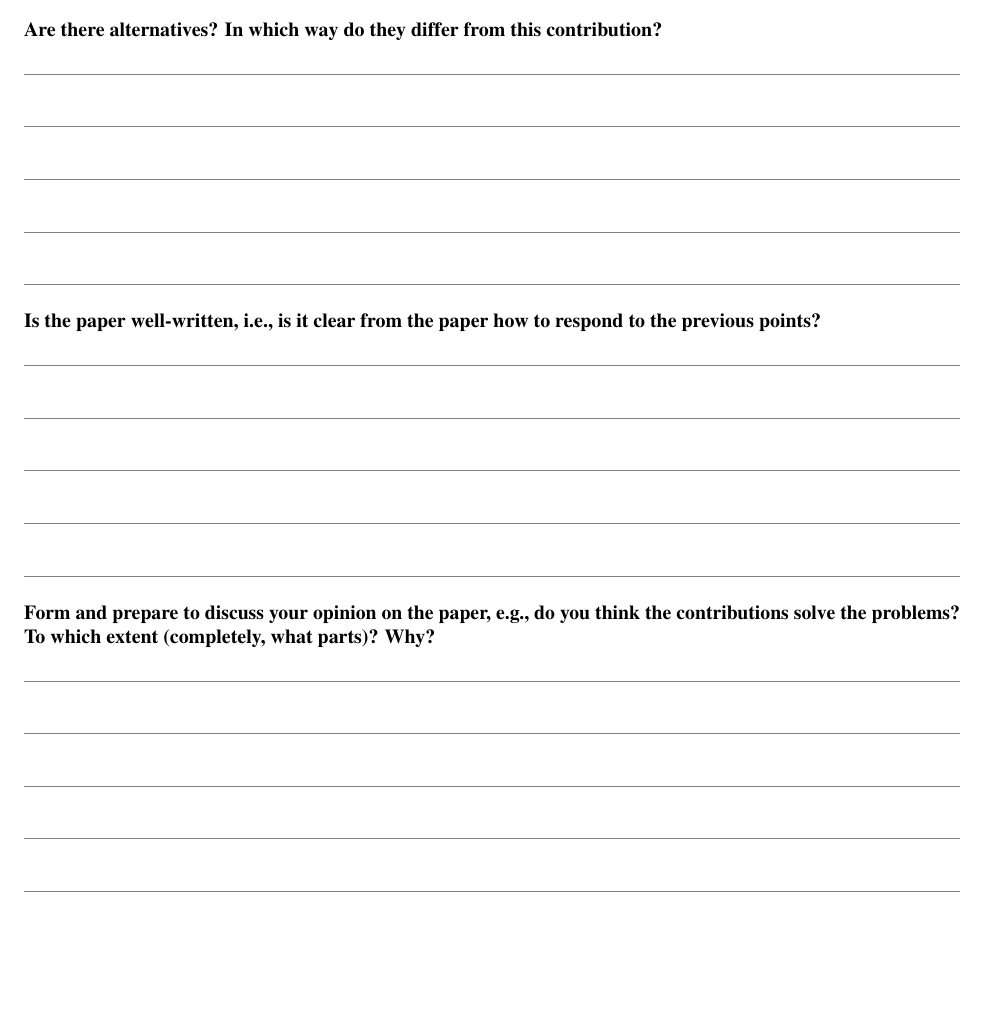
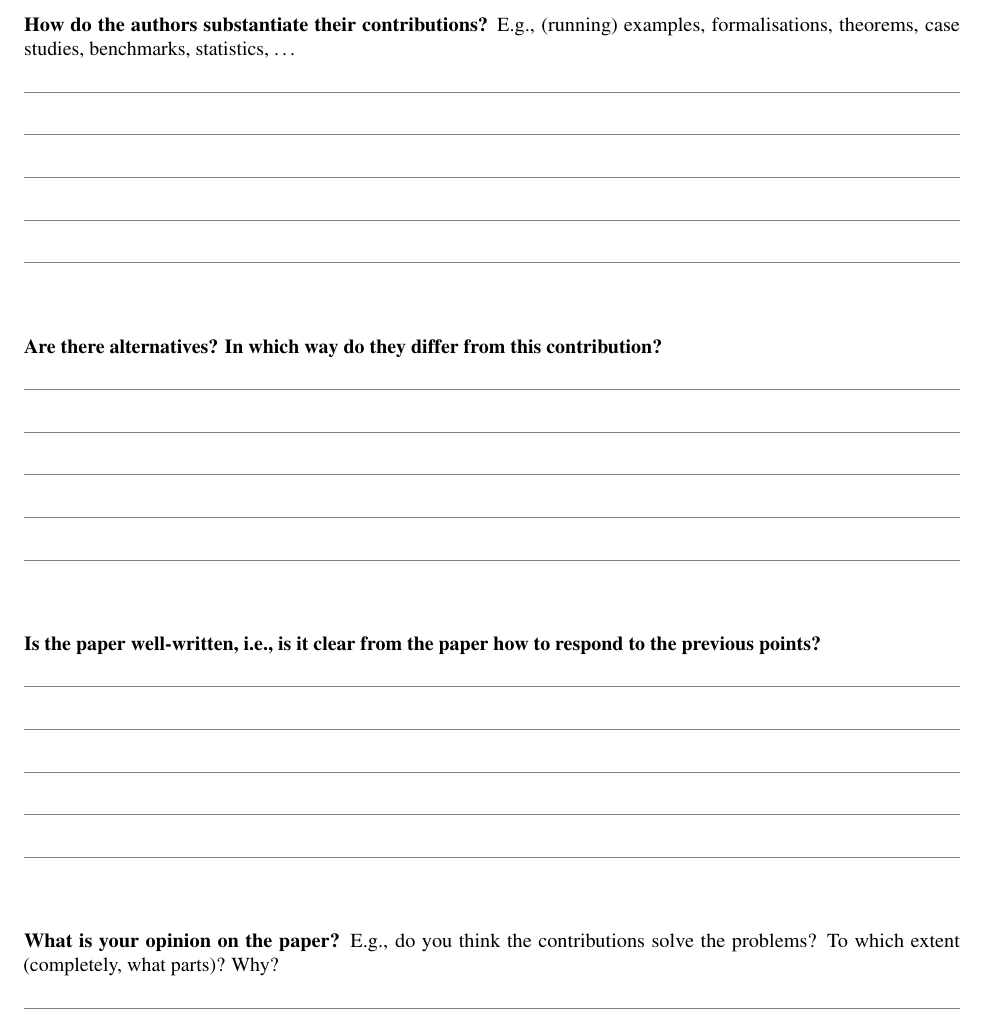
Before and after one commit to mperessotti/acs2019, a LaTeX document (paper_review_form.tex): part of page 2 of 2, cut at the place of the change. Compiled offline with pdfLaTeX.

Commit message:
updated paper review rubric

```diff
--- a/paper_review_form.tex
+++ b/paper_review_form.tex
@@ -57,12 +57,12 @@
 
 \newcommand{\lines}[1]{
 \foreach \n in {1,...,#1}{
-  \ifthenelse{ \equal{\n}{1} }{}{\vspace{2em}}
+  \ifthenelse{ \equal{\n}{1} }{}{\vspace{1.5em}}
     \textcolor{gray}{\hrule}
 }
 }
 
-\newcommand{\stdLines}{\lines{5}}
+\newcommand{\stdLines}{\lines{5}\vfil}
 
 \title{Paper Review Rubric
 \\
@@ -70,7 +70,7 @@
 \\
 {\small This document is part of the material for the
 course DM869 at the
-University of Southern Denmark}
+University of Southern Denmark\vspace{-5em}}
 }
 
 \date{}
@@ -97,19 +99,28 @@ practical needs, etc.)?}
 
 \stdLines
 
-\subsubsection{Are there alternatives? In which way do they differ from this
+\newpage
+
+\textbf{How do the authors substantiate their contributions?} E.g.,
+(running) examples, formalisations, theorems, case studies, benchmarks,
+statistics, \dots
+
+\stdLines
+
+\textbf{Are there alternatives? In which way do they differ from this
 contribution?}
 
 \stdLines
 
-\subsubsection{Is the paper well-written, i.e., is it clear from the paper how
+\textbf{Is the paper well-written, i.e., is it clear from the paper how
 to respond to the previous points?}
 
 \stdLines
 
-\subsubsection{Form and prepare to discuss your opinion on the paper, e.g., do
-you think the contributions solve the problems? To which extent (completely,
-what parts)? Why?}
+\textbf{What is your opinion on the paper?} E.g., do you think the
+contributions solve the problems? To which extent (completely, what parts)?
+Why?
+
 \stdLines
 
 \end{document}
```
Also changed, not shown: paper_review_form.pdf, paper_review_form.tex (14 more changed lines), 1 other file.
